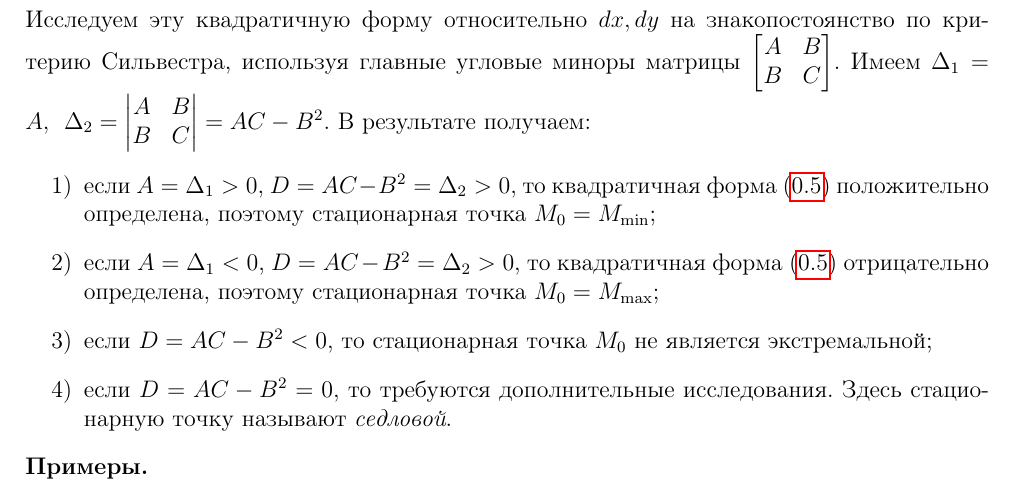
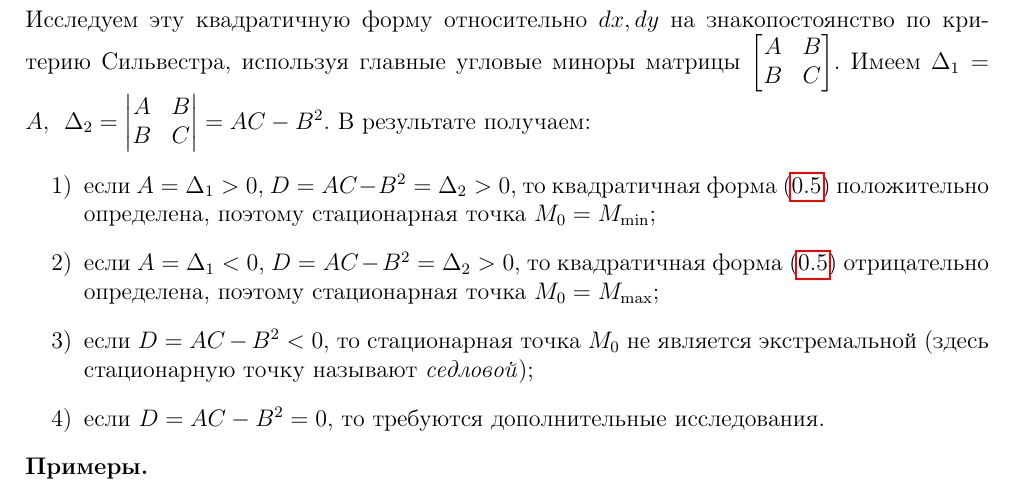
Before and after one commit to alex65536/bulatov-lectures, a LaTeX document (tex/chapter4/lec8.tex): part of page 2 of 4, cut so that both start at the same text. Compiled offline with pdfLaTeX.

Commit message:
Fix lecture 8

```diff
--- a/tex/chapter4/lec8.tex
+++ b/tex/chapter4/lec8.tex
@@ -148,9 +148,9 @@
             квадратичная форма \eqref{lec8:10} отрицательно определена,
             поэтому стационарная точка $M_0 = M_{\max}$;
             \item если $D = AC - B^2 < 0$, то стационарная точка $M_0$ не
-            является экстремальной;
+            является экстремальной (здесь стационарную точку называют \emph{седловой});
             \item если $D = AC - B^2 = 0$, то требуются дополнительные
-            исследования. Здесь стационарную точку называют \emph{седловой}.
+            исследования.
         \end{enumerate}
     \end{iex}
 
```
